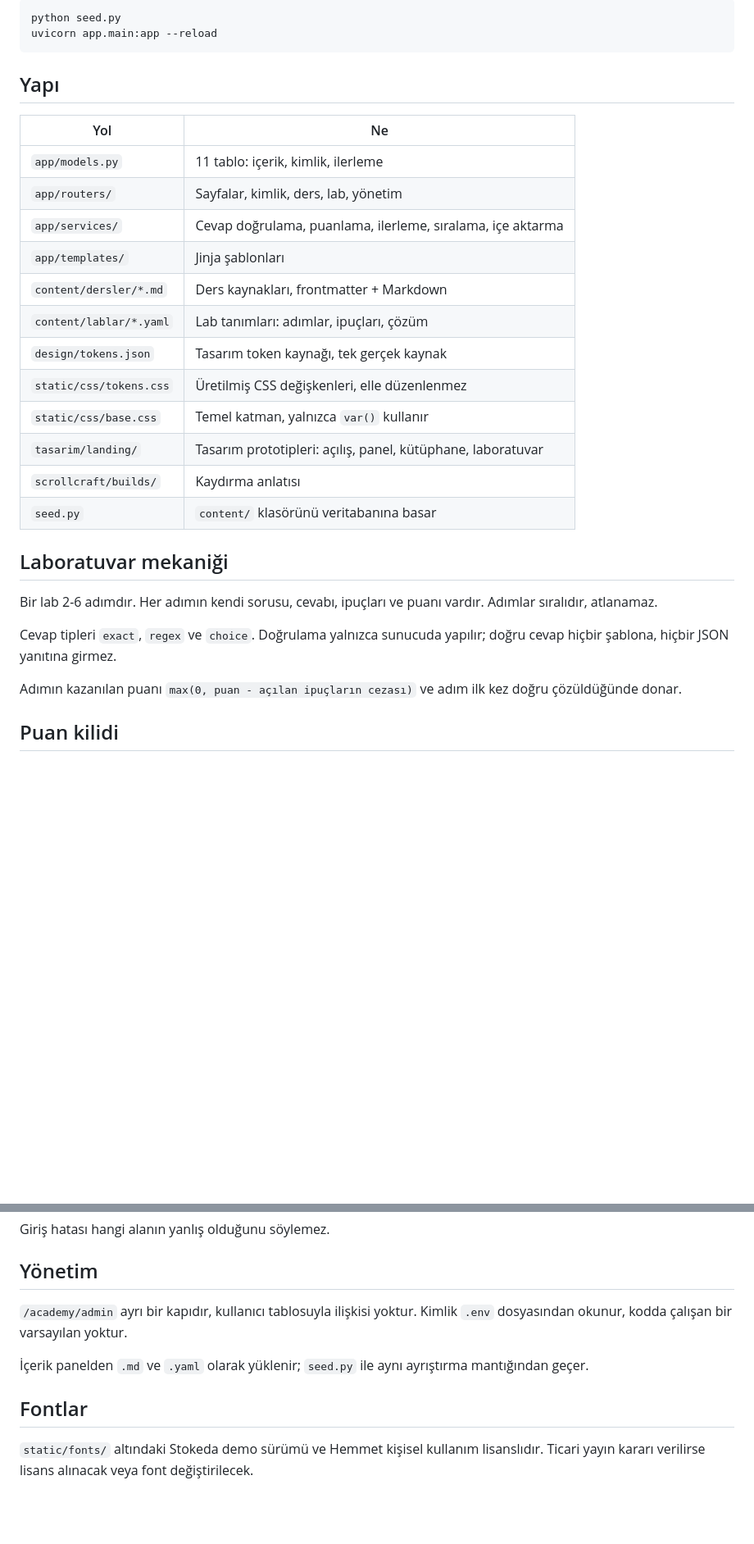
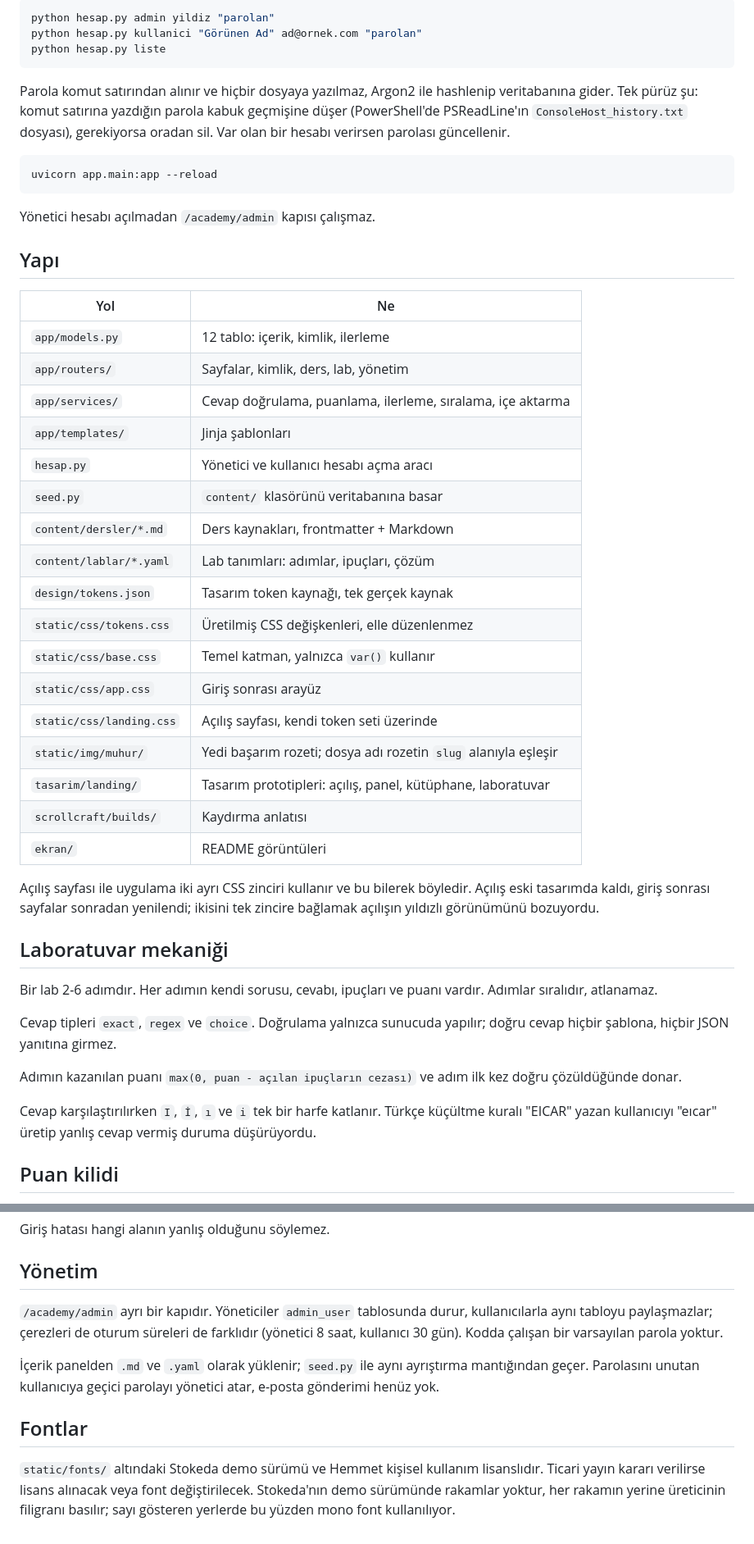
Before and after one commit to ilkerK01/yildiz-academy, a Markdown page: README.md, 2 parts joined by grey strips. Shown at 82% size. Rendered like a GitHub page; blank space fills up the shorter version.

````diff
--- a/README.md
+++ b/README.md
@@ -27,25 +39,47 @@ paneli hiç açılmaz.
 
 ```bash
-python seed.py
+python hesap.py admin yildiz "parolan"
+python hesap.py kullanici "Görünen Ad" ad@ornek.com "parolan"
+python hesap.py liste
+```
+
+Parola komut satırından alınır ve hiçbir dosyaya yazılmaz, Argon2 ile hashlenip
+veritabanına gider. Tek pürüz şu: komut satırına yazdığın parola kabuk
+geçmişine düşer (PowerShell'de PSReadLine'ın `ConsoleHost_history.txt`
+dosyası), gerekiyorsa oradan sil. Var olan bir hesabı verirsen parolası
+güncellenir.
+
+```bash
 uvicorn app.main:app --reload
 ```
+
+Yönetici hesabı açılmadan `/academy/admin` kapısı çalışmaz.
 
 ## Yapı
 
 | Yol | Ne |
 |---|---|
-| `app/models.py` | 11 tablo: içerik, kimlik, ilerleme |
+| `app/models.py` | 12 tablo: içerik, kimlik, ilerleme |
 | `app/routers/` | Sayfalar, kimlik, ders, lab, yönetim |
 | `app/services/` | Cevap doğrulama, puanlama, ilerleme, sıralama, içe aktarma |
 | `app/templates/` | Jinja şablonları |
+| `hesap.py` | Yönetici ve kullanıcı hesabı açma aracı |
+| `seed.py` | `content/` klasörünü veritabanına basar |
 | `content/dersler/*.md` | Ders kaynakları, frontmatter + Markdown |
 | `content/lablar/*.yaml` | Lab tanımları: adımlar, ipuçları, çözüm |
 | `design/tokens.json` | Tasarım token kaynağı, tek gerçek kaynak |
 | `static/css/tokens.css` | Üretilmiş CSS değişkenleri, elle düzenlenmez |
 | `static/css/base.css` | Temel katman, yalnızca `var()` kullanır |
+| `static/css/app.css` | Giriş sonrası arayüz |
+| `static/css/landing.css` | Açılış sayfası, kendi token seti üzerinde |
+| `static/img/muhur/` | Yedi başarım rozeti; dosya adı rozetin `slug` alanıyla eşleşir |
 | `tasarim/landing/` | Tasarım prototipleri: açılış, panel, kütüphane, laboratuvar |
 | `scrollcraft/builds/` | Kaydırma anlatısı |
-| `seed.py` | `content/` klasörünü veritabanına basar |
+| `ekran/` | README görüntüleri |
+
+Açılış sayfası ile uygulama iki ayrı CSS zinciri kullanır ve bu bilerek böyledir.
+Açılış eski tasarımda kaldı, giriş sonrası sayfalar sonradan yenilendi; ikisini
+tek zincire bağlamak açılışın yıldızlı görünümünü bozuyordu.
 
 ## Laboratuvar mekaniği
 
@@ -57,6 +91,10 @@ doğru cevap hiçbir şablona, hiçbir JSON yanıtına girmez.
 
 Adımın kazanılan puanı `max(0, puan - açılan ipuçların cezası)` ve adım ilk kez
 doğru çözüldüğünde donar.
+
+Cevap karşılaştırılırken `I`, `İ`, `ı` ve `i` tek bir harfe katlanır. Türkçe
+küçültme kuralı "EICAR" yazan kullanıcıyı "eıcar" üretip yanlış cevap vermiş
+duruma düşürüyordu.
 
 ## Puan kilidi
 
@@ -74,14 +112,19 @@ Giriş hatası hangi alanın yanlış olduğunu söylemez.
 
 ## Yönetim
 
-`/academy/admin` ayrı bir kapıdır, kullanıcı tablosuyla ilişkisi yoktur. Kimlik
-`.env` dosyasından okunur, kodda çalışan bir varsayılan yoktur.
+`/academy/admin` ayrı bir kapıdır. Yöneticiler `admin_user` tablosunda durur,
+kullanıcılarla aynı tabloyu paylaşmazlar; çerezleri de oturum süreleri de
+farklıdır (yönetici 8 saat, kullanıcı 30 gün). Kodda çalışan bir varsayılan
+parola yoktur.
 
 İçerik panelden `.md` ve `.yaml` olarak yüklenir; `seed.py` ile aynı ayrıştırma
-mantığından geçer.
+mantığından geçer. Parolasını unutan kullanıcıya geçici parolayı yönetici atar,
+e-posta gönderimi henüz yok.
 
 ## Fontlar
 
 `static/fonts/` altındaki Stokeda demo sürümü ve Hemmet kişisel kullanım
 lisanslıdır. Ticari yayın kararı verilirse lisans alınacak veya font
-değiştirilecek.
+değiştirilecek. Stokeda'nın demo sürümünde rakamlar yoktur, her rakamın yerine
+üreticinin filigranı basılır; sayı gösteren yerlerde bu yüzden mono font
+kullanılıyor.
````
Also changed, not shown: other parts of README.md (+19 -7 lines), ekran/hero.jpg (added), ekran/panel.jpg (added).
